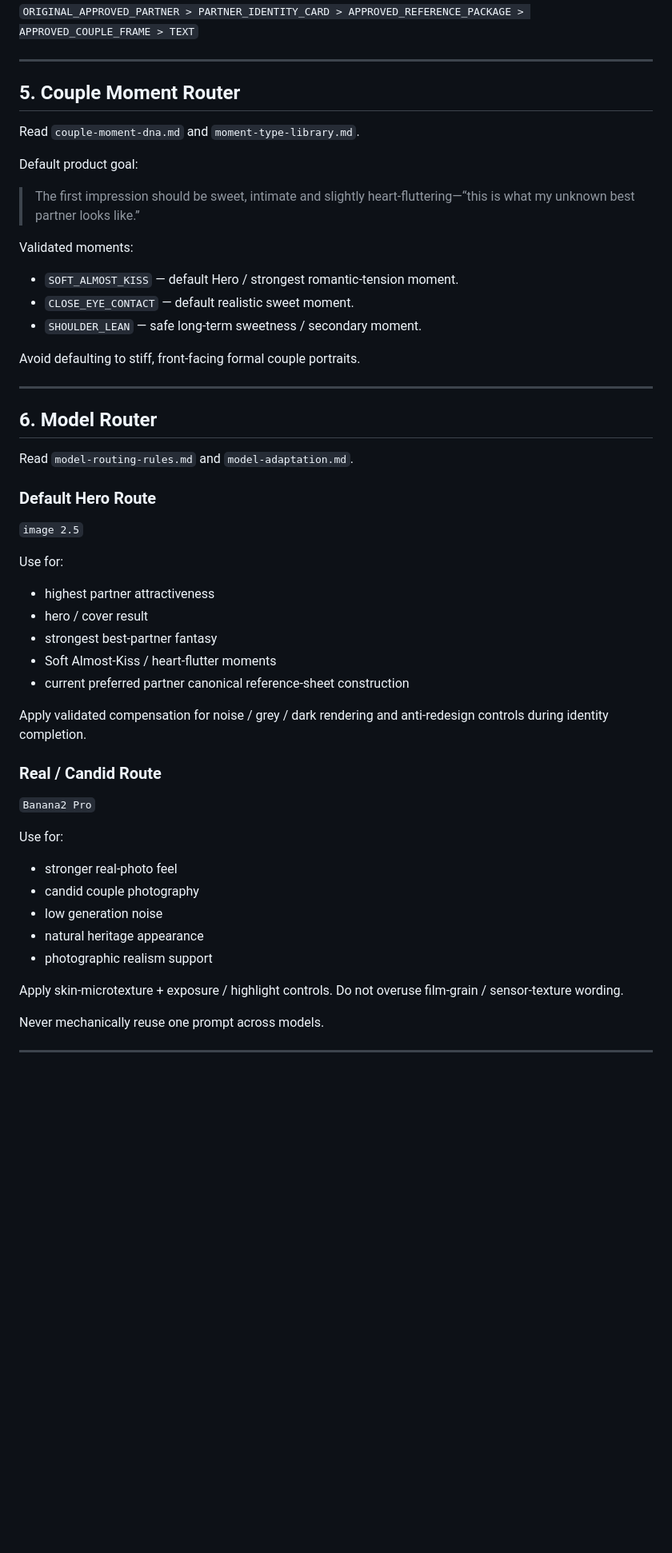
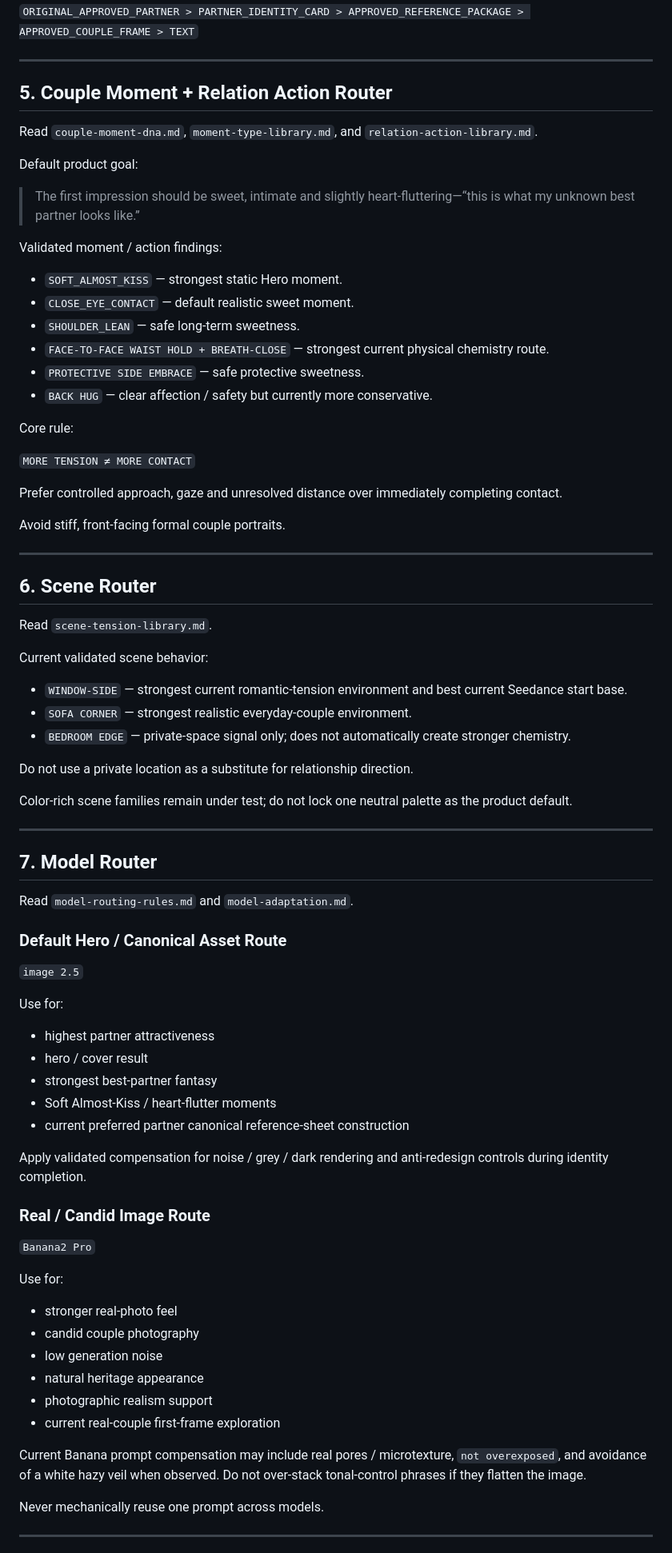
Before and after one commit to wyl19868864747-alt/-, a Markdown page: ai-virtual-partner-skill/SKILL.md, the part around one of its changes. Shown at 80% size. Rendered like a GitHub page; blank space fills up the shorter version.

Commit message:
Route validated relation actions scenes and Seedance start strategy

```diff
--- a/ai-virtual-partner-skill/SKILL.md
+++ b/ai-virtual-partner-skill/SKILL.md
@@ -124,29 +133,54 @@ Partner reference authority:
 
 ---
 
-## 5. Couple Moment Router
+## 5. Couple Moment + Relation Action Router
 
-Read `couple-moment-dna.md` and `moment-type-library.md`.
+Read `couple-moment-dna.md`, `moment-type-library.md`, and `relation-action-library.md`.
 
 Default product goal:
 
 > The first impression should be sweet, intimate and slightly heart-fluttering—“this is what my unknown best partner looks like.”
 
-Validated moments:
+Validated moment / action findings:
 
-- `SOFT_ALMOST_KISS` — default Hero / strongest romantic-tension moment.
+- `SOFT_ALMOST_KISS` — strongest static Hero moment.
 - `CLOSE_EYE_CONTACT` — default realistic sweet moment.
-- `SHOULDER_LEAN` — safe long-term sweetness / secondary moment.
+- `SHOULDER_LEAN` — safe long-term sweetness.
+- `FACE-TO-FACE WAIST HOLD + BREATH-CLOSE` — strongest current physical chemistry route.
+- `PROTECTIVE SIDE EMBRACE` — safe protective sweetness.
+- `BACK HUG` — clear affection / safety but currently more conservative.
 
-Avoid defaulting to stiff, front-facing formal couple portraits.
+Core rule:
+
+`MORE TENSION ≠ MORE CONTACT`
+
+Prefer controlled approach, gaze and unresolved distance over immediately completing contact.
+
+Avoid stiff, front-facing formal couple portraits.
 
 ---
 
-## 6. Model Router
+## 6. Scene Router
+
+Read `scene-tension-library.md`.
+
+Current validated scene behavior:
+
+- `WINDOW-SIDE` — strongest current romantic-tension environment and best current Seedance start base.
+- `SOFA CORNER` — strongest realistic everyday-couple environment.
+- `BEDROOM EDGE` — private-space signal only; does not automatically create stronger chemistry.
+
+Do not use a private location as a substitute for relationship direction.
+
+Color-rich scene families remain under test; do not lock one neutral palette as the product default.
+
+---
+
+## 7. Model Router
 
 Read `model-routing-rules.md` and `model-adaptation.md`.
 
-### Default Hero Route
+### Default Hero / Canonical Asset Route
 
 `image 2.5`
 
@@ -160,7 +194,7 @@ Use for:
 
 Apply validated compensation for noise / grey / dark rendering and anti-redesign controls during identity completion.
 
-### Real / Candid Route
+### Real / Candid Image Route
 
 `Banana2 Pro`
 
@@ -171,8 +205,9 @@ Use for:
 - low generation noise
 - natural heritage appearance
 - photographic realism support
+- current real-couple first-frame exploration
 
-Apply skin-microtexture + exposure / highlight controls. Do not overuse film-grain / sensor-texture wording.
+Current Banana prompt compensation may include real pores / microtexture, `not overexposed`, and avoidance of a white hazy veil when observed. Do not over-stack tonal-control phrases if they flatten the image.
 
 Never mechanically reuse one prompt across models.
 
```
Also changed, not shown: other parts of ai-virtual-partner-skill/SKILL.md (+44 -13 lines).
